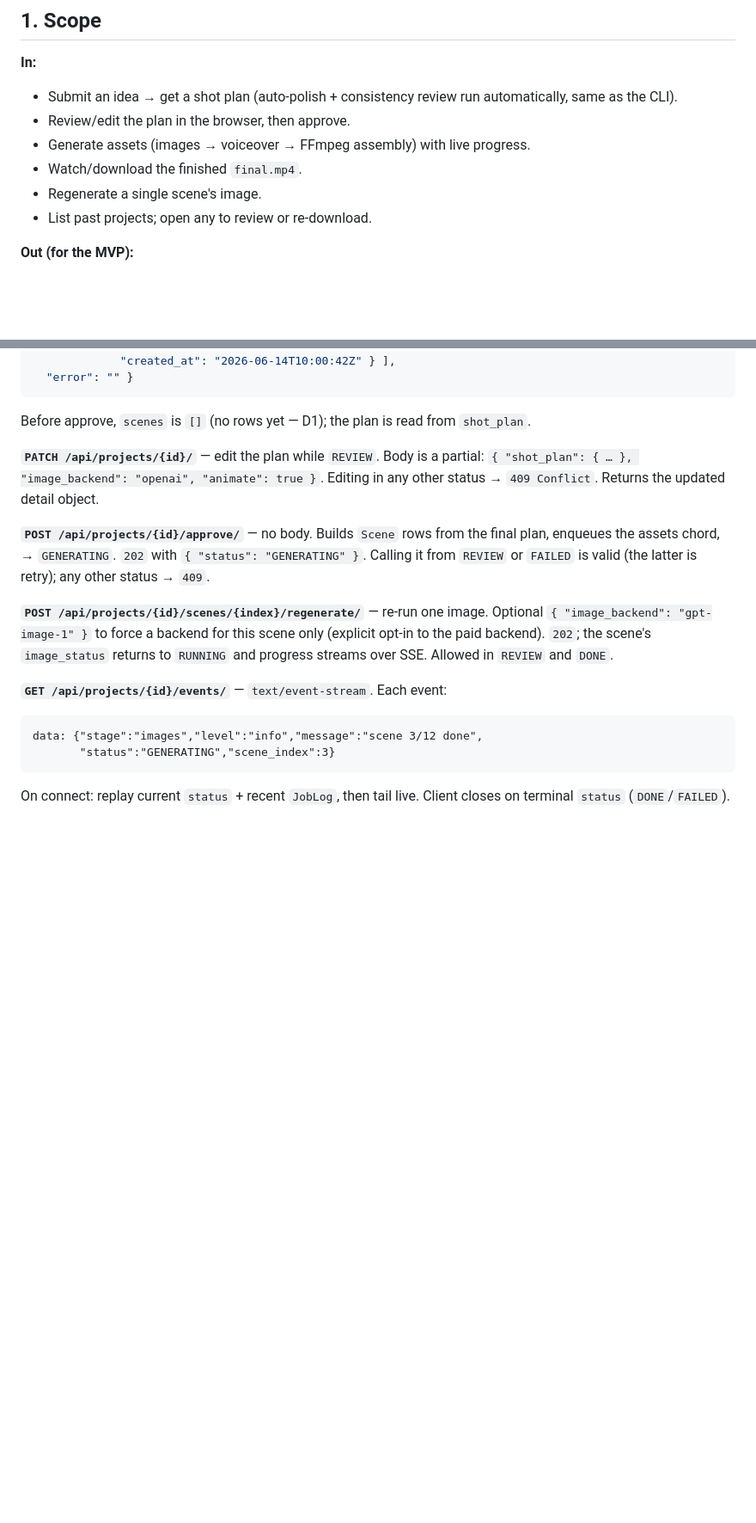
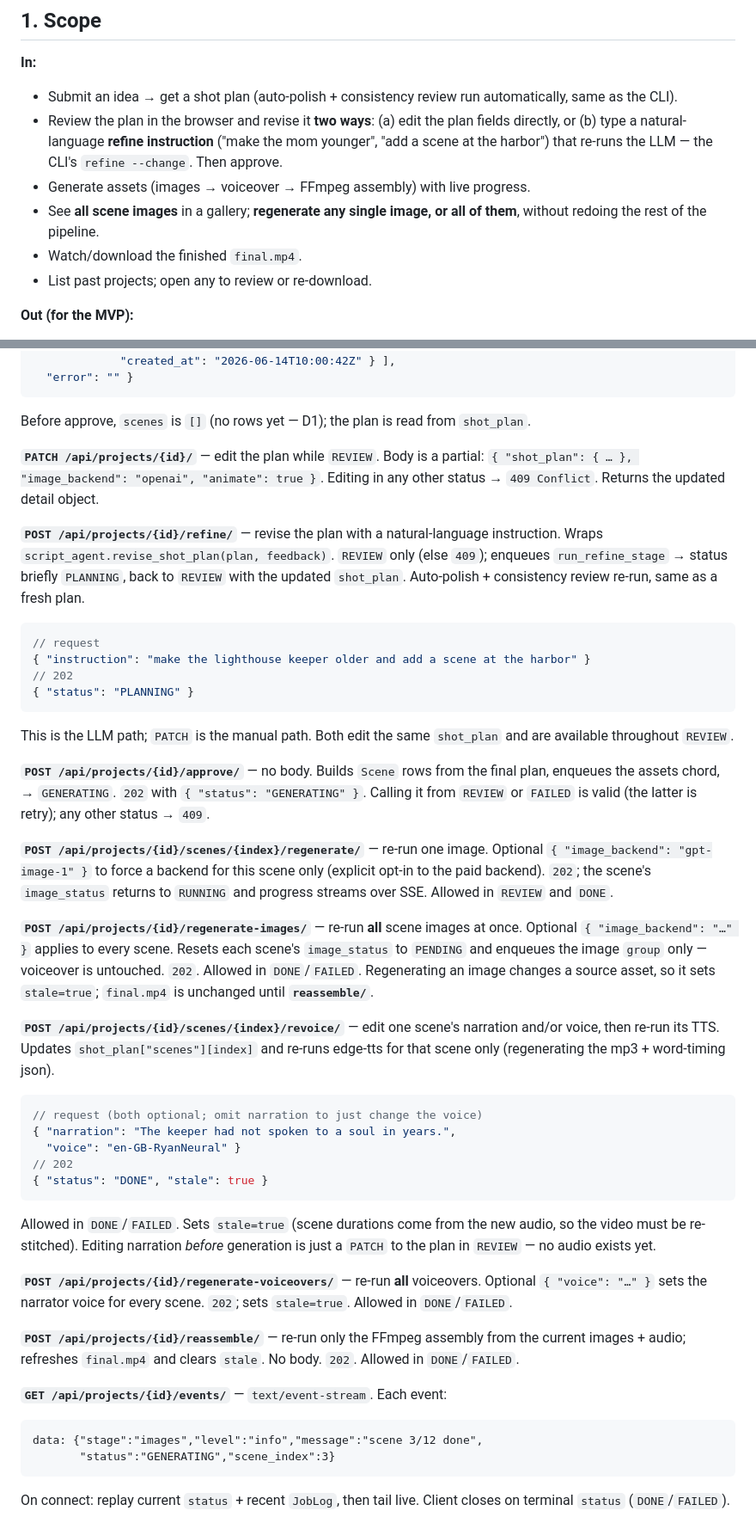
Before and after one commit to valkrypton/generative-ai-vdos, a Markdown page: docs/webapp-mvp-spec.md, 2 parts joined by grey strips. Shown at 86% size. Drawn GitHub-style; blank space fills up the shorter version.

````diff
--- a/docs/webapp-mvp-spec.md
+++ b/docs/webapp-mvp-spec.md
@@ -14,10 +14,14 @@ here is captured in §10.
 
 **In:**
 - Submit an idea → get a shot plan (auto-polish + consistency review run automatically, same as the CLI).
-- Review/edit the plan in the browser, then approve.
+- Review the plan in the browser and revise it **two ways**: (a) edit the plan fields
+  directly, or (b) type a natural-language **refine instruction** ("make the mom
+  younger", "add a scene at the harbor") that re-runs the LLM — the CLI's
+  `refine --change`. Then approve.
 - Generate assets (images → voiceover → FFmpeg assembly) with live progress.
+- See **all scene images** in a gallery; **regenerate any single image, or all of
+  them**, without redoing the rest of the pipeline.
 - Watch/download the finished `final.mp4`.
-- Regenerate a single scene's image.
 - List past projects; open any to review or re-download.
 
 **Out (for the MVP):**
@@ -235,6 +246,20 @@ Before approve, `scenes` is `[]` (no rows yet — D1); the plan is read from `sh
 `{ "shot_plan": { … }, "image_backend": "openai", "animate": true }`. Editing in any
 other status → `409 Conflict`. Returns the updated detail object.
 
+**`POST /api/projects/{id}/refine/`** — revise the plan with a natural-language
+instruction. Wraps `script_agent.revise_shot_plan(plan, feedback)`. `REVIEW` only
+(else `409`); enqueues `run_refine_stage` → status briefly `PLANNING`, back to
+`REVIEW` with the updated `shot_plan`. Auto-polish + consistency review re-run, same
+as a fresh plan.
+```jsonc
+// request
+{ "instruction": "make the lighthouse keeper older and add a scene at the harbor" }
+// 202
+{ "status": "PLANNING" }
+```
+This is the LLM path; `PATCH` is the manual path. Both edit the same `shot_plan` and
+are available throughout `REVIEW`.
+
 **`POST /api/projects/{id}/approve/`** — no body. Builds `Scene` rows from the final
 plan, enqueues the assets chord, → `GENERATING`. `202` with `{ "status": "GENERATING" }`.
 Calling it from `REVIEW` or `FAILED` is valid (the latter is retry); any other
@@ -244,6 +269,34 @@ status → `409`.
 `{ "image_backend": "gpt-image-1" }` to force a backend for this scene only (explicit
 opt-in to the paid backend). `202`; the scene's `image_status` returns to `RUNNING`
 and progress streams over SSE. Allowed in `REVIEW` and `DONE`.
+
+**`POST /api/projects/{id}/regenerate-images/`** — re-run **all** scene images at once.
+Optional `{ "image_backend": "…" }` applies to every scene. Resets each scene's
+`image_status` to `PENDING` and enqueues the image `group` only — voiceover is
+untouched. `202`. Allowed in `DONE`/`FAILED`. Regenerating an image changes a source
+asset, so it sets `stale=true`; `final.mp4` is unchanged until **`reassemble/`**.
+
+**`POST /api/projects/{id}/scenes/{index}/revoice/`** — edit one scene's narration
+and/or voice, then re-run its TTS. Updates `shot_plan["scenes"][index]` and re-runs
+edge-tts for that scene only (regenerating the mp3 + word-timing json).
+```jsonc
+// request (both optional; omit narration to just change the voice)
+{ "narration": "The keeper had not spoken to a soul in years.",
+  "voice": "en-GB-RyanNeural" }
+// 202
+{ "status": "DONE", "stale": true }
+```
+Allowed in `DONE`/`FAILED`. Sets `stale=true` (scene durations come from the new
+audio, so the video must be re-stitched). Editing narration *before* generation is
+just a `PATCH` to the plan in `REVIEW` — no audio exists yet.
+
+**`POST /api/projects/{id}/regenerate-voiceovers/`** — re-run **all** voiceovers.
+Optional `{ "voice": "…" }` sets the narrator voice for every scene. `202`; sets
+`stale=true`. Allowed in `DONE`/`FAILED`.
+
+**`POST /api/projects/{id}/reassemble/`** — re-run only the FFmpeg assembly from the
+current images + audio; refreshes `final.mp4` and clears `stale`. No body. `202`.
+Allowed in `DONE`/`FAILED`.
 
 **`GET /api/projects/{id}/events/`** — `text/event-stream`. Each event:
 ```
````
Also changed, not shown: other parts of docs/webapp-mvp-spec.md (+35 -9 lines).
